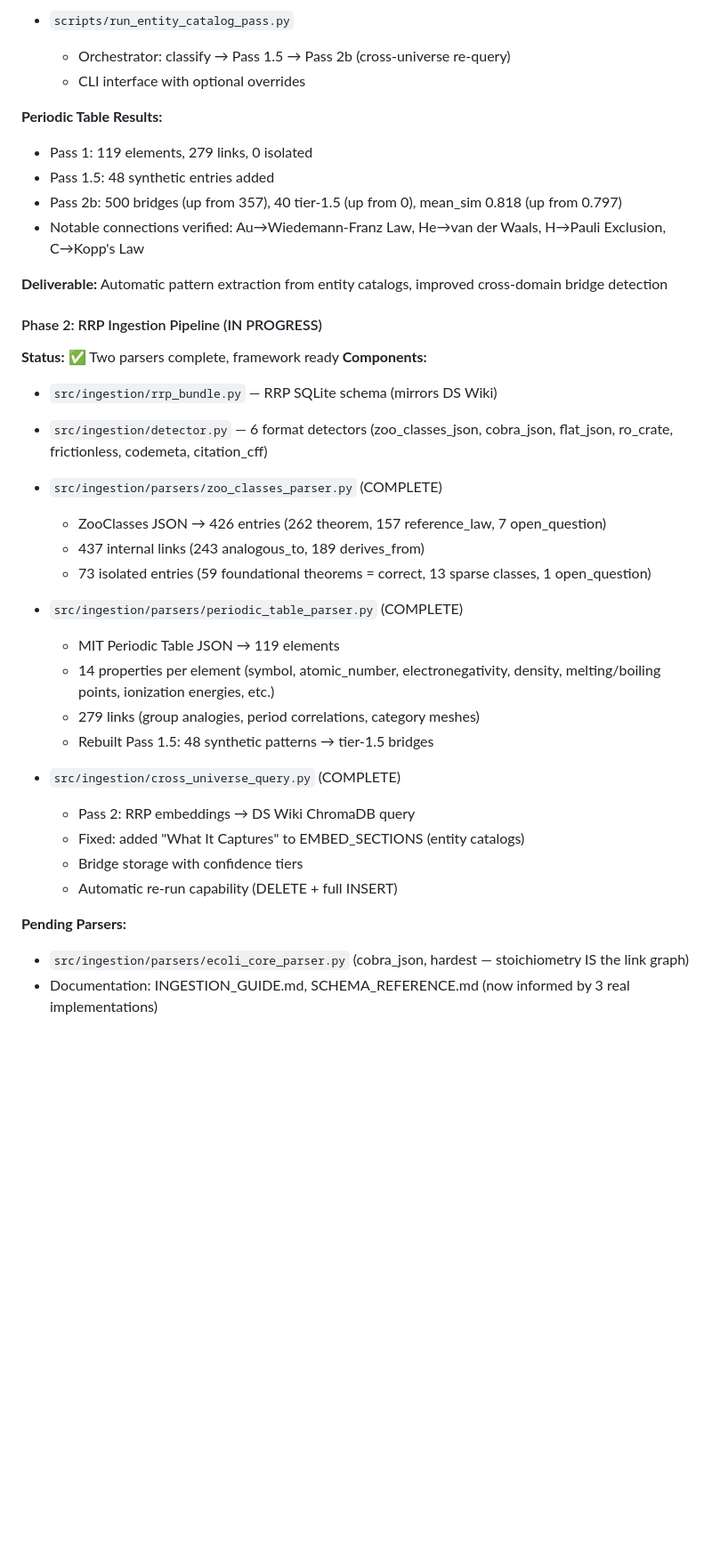
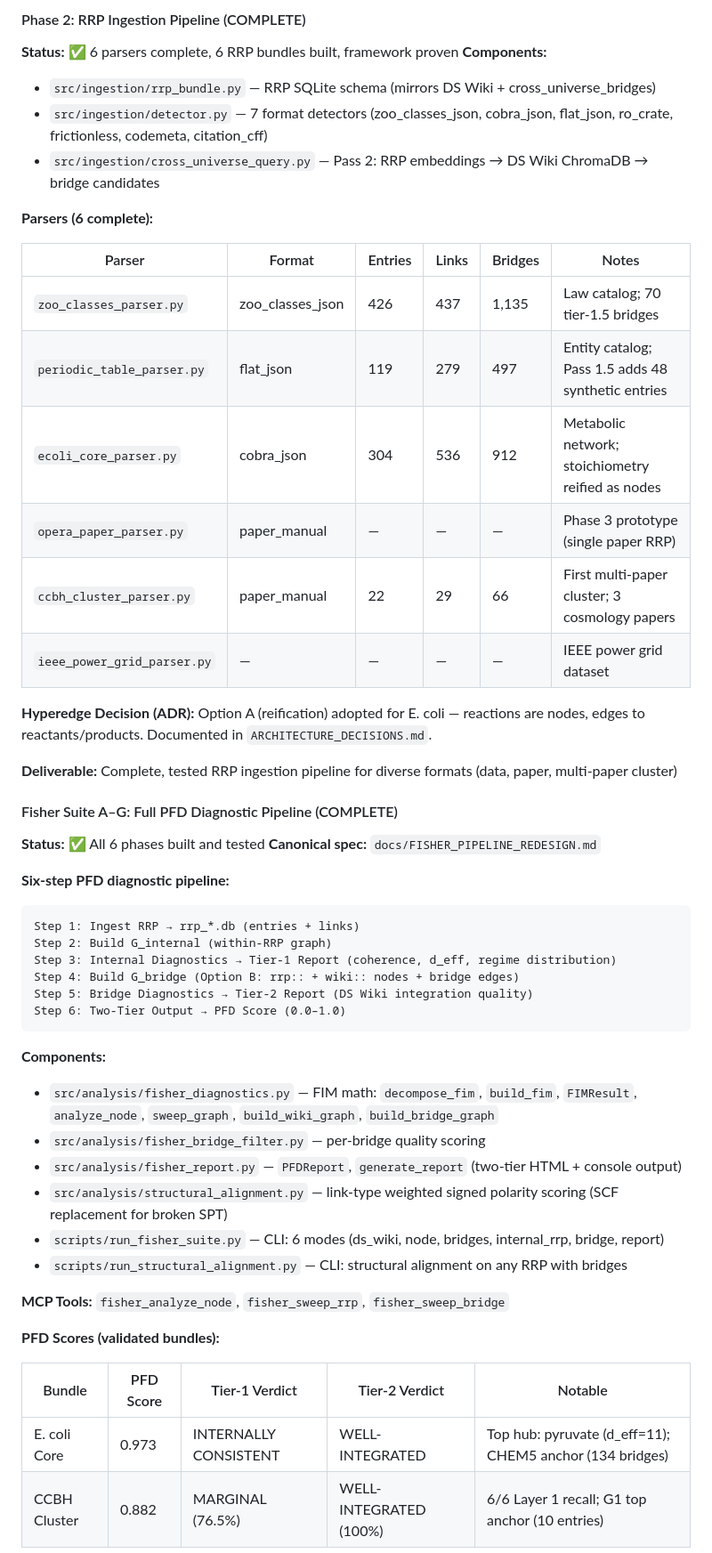
Before and after one commit to IanD25/ds-wiki-transformer, a Markdown page: docs/PFD_PROJECT_FOUNDATIONAL_PLAN.md, the part around one of its changes. Shown at 89% size. Rendered like a GitHub page; blank space fills up the shorter version.

````diff
--- a/docs/PFD_PROJECT_FOUNDATIONAL_PLAN.md
+++ b/docs/PFD_PROJECT_FOUNDATIONAL_PLAN.md
@@ -289,39 +266,54 @@ The logic chain validator checks `formality_tier` before applying inference rule
 
-- `scripts/run_entity_catalog_pass.py`
-  - Orchestrator: classify → Pass 1.5 → Pass 2b (cross-universe re-query)
-  - CLI interface with optional overrides
+#### Phase 2: RRP Ingestion Pipeline (COMPLETE)
+**Status:** ✅ 6 parsers complete, 6 RRP bundles built, framework proven
+**Components:**
+- `src/ingestion/rrp_bundle.py` — RRP SQLite schema (mirrors DS Wiki + cross_universe_bridges)
+- `src/ingestion/detector.py` — 7 format detectors (zoo_classes_json, cobra_json, flat_json, ro_crate, frictionless, codemeta, citation_cff)
+- `src/ingestion/cross_universe_query.py` — Pass 2: RRP embeddings → DS Wiki ChromaDB → bridge candidates
 
-**Periodic Table Results:**
-- Pass 1: 119 elements, 279 links, 0 isolated
-- Pass 1.5: 48 synthetic entries added
-- Pass 2b: 500 bridges (up from 357), 40 tier-1.5 (up from 0), mean_sim 0.818 (up from 0.797)
-- Notable connections verified: Au→Wiedemann-Franz Law, He→van der Waals, H→Pauli Exclusion, C→Kopp's Law
+**Parsers (6 complete):**
 
-**Deliverable:** Automatic pattern extraction from entity catalogs, improved cross-domain bridge detection
+| Parser | Format | Entries | Links | Bridges | Notes |
+|--------|--------|---------|-------|---------|-------|
+| `zoo_classes_parser.py` | zoo_classes_json | 426 | 437 | 1,135 | Law catalog; 70 tier-1.5 bridges |
+| `periodic_table_parser.py` | flat_json | 119 | 279 | 497 | Entity catalog; Pass 1.5 adds 48 synthetic entries |
+| `ecoli_core_parser.py` | cobra_json | 304 | 536 | 912 | Metabolic network; stoichiometry reified as nodes |
+| `opera_paper_parser.py` | paper_manual | — | — | — | Phase 3 prototype (single paper RRP) |
+| `ccbh_cluster_parser.py` | paper_manual | 22 | 29 | 66 | First multi-paper cluster; 3 cosmology papers |
+| `ieee_power_grid_parser.py` | — | — | — | — | IEEE power grid dataset |
 
-#### Phase 2: RRP Ingestion Pipeline (IN PROGRESS)
-**Status:** ✅ Two parsers complete, framework ready
+**Hyperedge Decision (ADR):** Option A (reification) adopted for E. coli — reactions are nodes, edges to reactants/products. Documented in `ARCHITECTURE_DECISIONS.md`.
+
+**Deliverable:** Complete, tested RRP ingestion pipeline for diverse formats (data, paper, multi-paper cluster)
+
+#### Fisher Suite A–G: Full PFD Diagnostic Pipeline (COMPLETE)
+**Status:** ✅ All 6 phases built and tested
+**Canonical spec:** `docs/FISHER_PIPELINE_REDESIGN.md`
+
+**Six-step PFD diagnostic pipeline:**
+```
+Step 1: Ingest RRP → rrp_*.db (entries + links)
+Step 2: Build G_internal (within-RRP graph)
+Step 3: Internal Diagnostics → Tier-1 Report (coherence, d_eff, regime distribution)
+Step 4: Build G_bridge (Option B: rrp:: + wiki:: nodes + bridge edges)
+Step 5: Bridge Diagnostics → Tier-2 Report (DS Wiki integration quality)
+Step 6: Two-Tier Output → PFD Score (0.0–1.0)
+```
+
 **Components:**
-- `src/ingestion/rrp_bundle.py` — RRP SQLite schema (mirrors DS Wiki)
-- `src/ingestion/detector.py` — 6 format detectors (zoo_classes_json, cobra_json, flat_json, ro_crate, frictionless, codemeta, citation_cff)
-- `src/ingestion/parsers/zoo_classes_parser.py` (COMPLETE)
-  - ZooClasses JSON → 426 entries (262 theorem, 157 reference_law, 7 open_question)
-  - 437 internal links (243 analogous_to, 189 derives_from)
-  - 73 isolated entries (59 foundational theorems = correct, 13 sparse classes, 1 open_question)
+- `src/analysis/fisher_diagnostics.py` — FIM math: `decompose_fim`, `build_fim`, `FIMResult`, `analyze_node`, `sweep_graph`, `build_wiki_graph`, `build_bridge_graph`
+- `src/analysis/fisher_bridge_filter.py` — per-bridge quality scoring
+- `src/analysis/fisher_report.py` — `PFDReport`, `generate_report` (two-tier HTML + console output)
+- `src/analysis/structural_alignment.py` — link-type weighted signed polarity scoring (SCF replacement for broken SPT)
+- `scripts/run_fisher_suite.py` — CLI: 6 modes (ds_wiki, node, bridges, internal_rrp, bridge, report)
+- `scripts/run_structural_alignment.py` — CLI: structural alignment on any RRP with bridges
 
-- `src/ingestion/parsers/periodic_table_parser.py` (COMPLETE)
-  - MIT Periodic Table JSON → 119 elements
-  - 14 properties per element (symbol, atomic_number, electronegativity, density, melting/boiling points, ionization energies, etc.)
-  - 279 links (group analogies, period correlations, category meshes)
-  - Rebuilt Pass 1.5: 48 synthetic patterns → tier-1.5 bridges
+**MCP Tools:** `fisher_analyze_node`, `fisher_sweep_rrp`, `fisher_sweep_bridge`
 
-- `src/ingestion/cross_universe_query.py` (COMPLETE)
-  - Pass 2: RRP embeddings → DS Wiki ChromaDB query
-  - Fixed: added "What It Captures" to EMBED_SECTIONS (entity catalogs)
-  - Bridge storage with confidence tiers
-  - Automatic re-run capability (DELETE + full INSERT)
+**PFD Scores (validated bundles):**
 
-**Pending Parsers:**
-- `src/ingestion/parsers/ecoli_core_parser.py` (cobra_json, hardest — stoichiometry IS the link graph)
-- Documentation: INGESTION_GUIDE.md, SCHEMA_REFERENCE.md (now informed by 3 real implementations)
+| Bundle | PFD Score | Tier-1 Verdict | Tier-2 Verdict | Notable |
+|--------|-----------|----------------|----------------|---------|
+| E. coli Core | 0.973 | INTERNALLY CONSISTENT | WELL-INTEGRATED | Top hub: pyruvate (d_eff=11); CHEM5 anchor (134 bridges) |
+| CCBH Cluster | 0.882 | MARGINAL (76.5%) | WELL-INTEGRATED (100%) | 6/6 Layer 1 recall; G1 top anchor (10 entries) |
 
````
Also changed, not shown: other parts of docs/PFD_PROJECT_FOUNDATIONAL_PLAN.md (+121 -124 lines), CLAUDE.md (+7 -6 lines).
